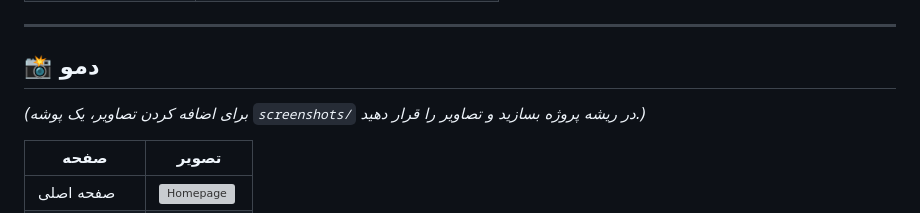
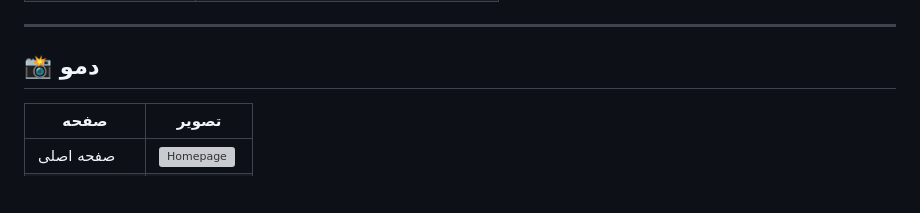
Before and after one commit to Pourya84/Pourya-Online-Shop, a Markdown page: README.md, the part around the change. Drawn GitHub-style; blank space fills up the shorter version; grey boxes are pictures that could not be loaded.

```diff
--- a/README.md
+++ b/README.md
@@ -40,7 +40,6 @@
 
 ## 📸 دمو
 
-*(برای اضافه کردن تصاویر، یک پوشه `screenshots/` در ریشه پروژه بسازید و تصاویر را قرار دهید.)*
 
 | صفحه | تصویر |
 |------|-------|
```
